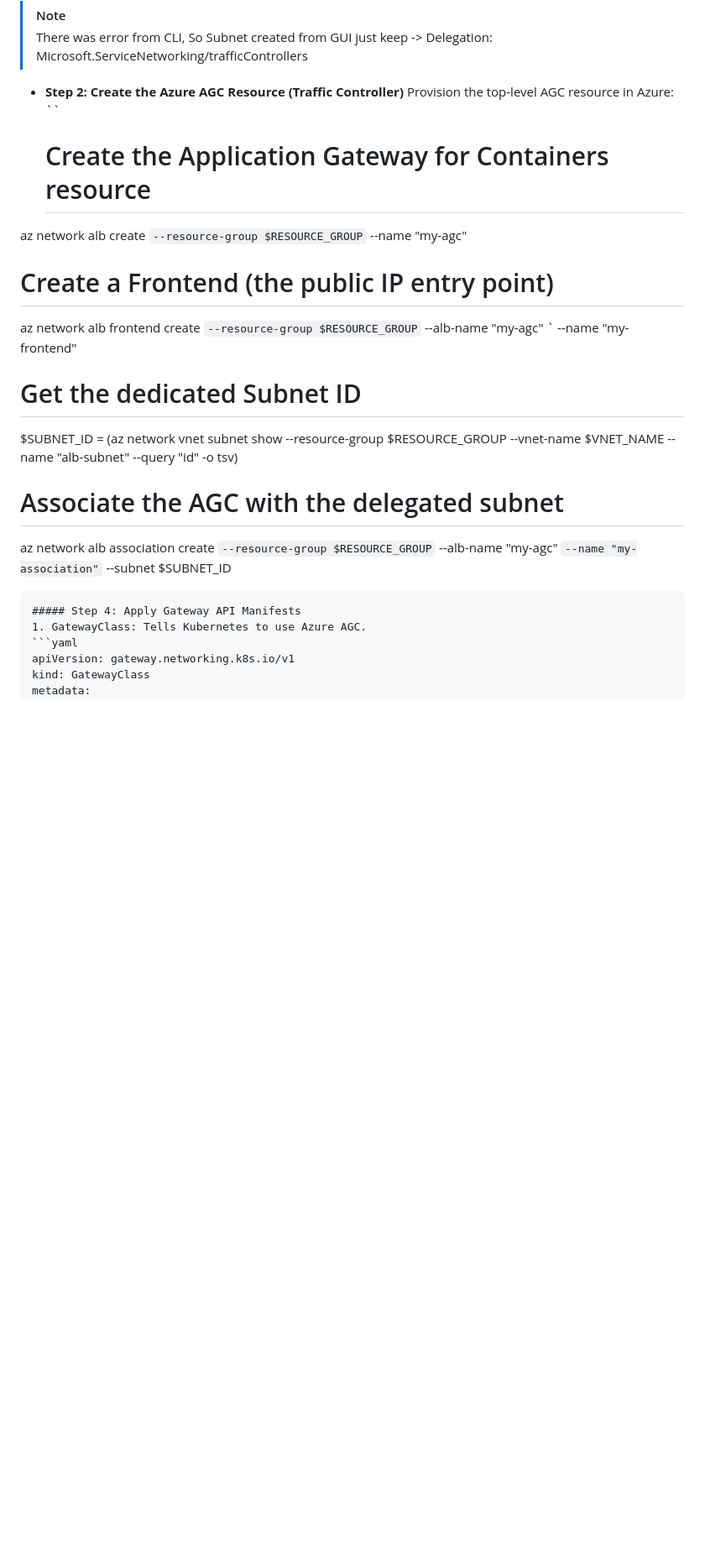
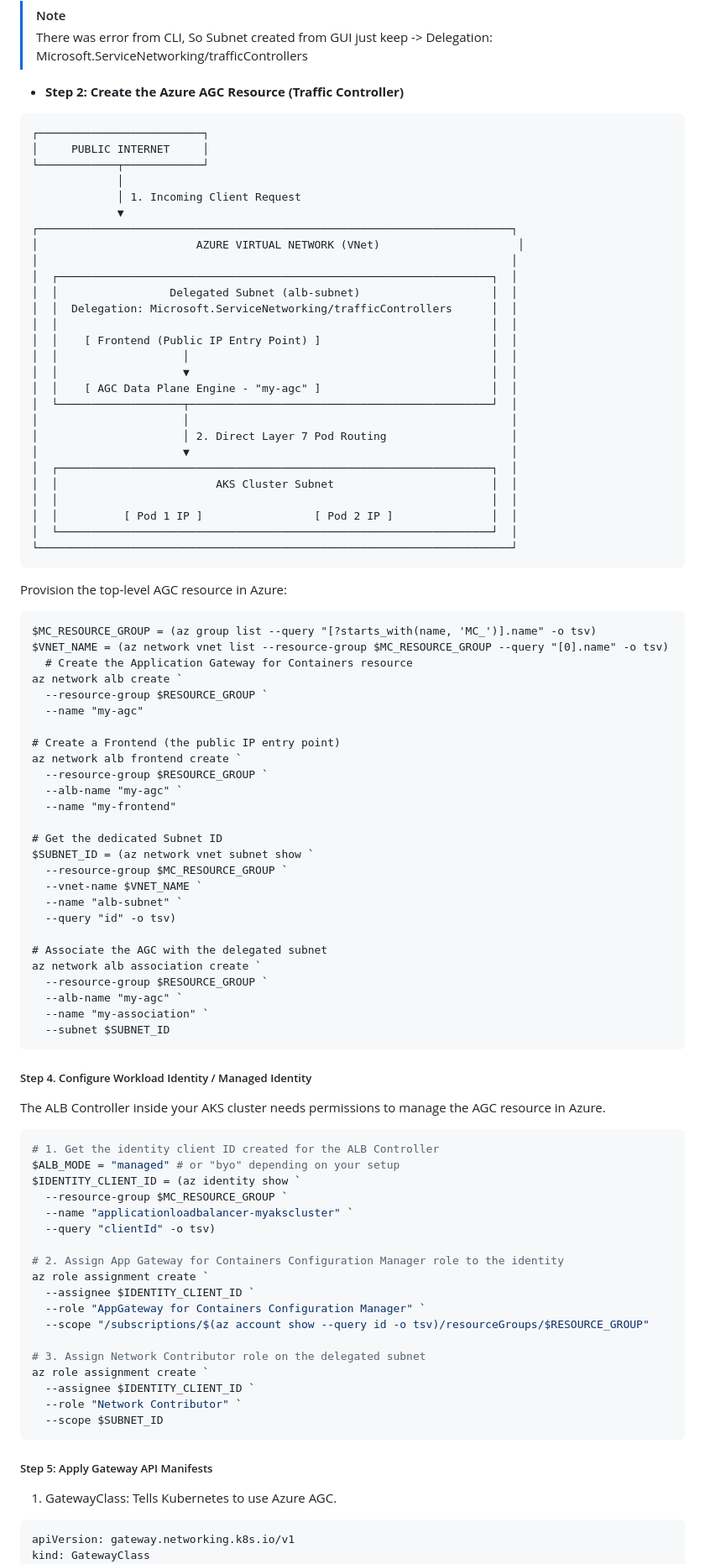
Before and after one commit to raghvendrashrinet/helsinki-cloud-native, a Markdown page: Azure-GatewayAPI.md, the part around the change. Shown at 84% size. Rendered like a GitHub page; blank space fills up the shorter version.

````diff
--- a/Azure-GatewayAPI.md
+++ b/Azure-GatewayAPI.md
@@ -219,8 +219,40 @@ az network vnet subnet create `
 >just keep -> Delegation: Microsoft.ServiceNetworking/trafficControllers
 
 - **Step 2: Create the Azure AGC Resource (Traffic Controller)**
+```
+┌─────────────────────────┐
+│     PUBLIC INTERNET     │
+└────────────┬────────────┘
+             │
+             │ 1. Incoming Client Request
+             ▼
+┌────────────────────────────────────────────────────────────────────────┐
+│                        AZURE VIRTUAL NETWORK (VNet)                     │
+│                                                                        │
+│  ┌──────────────────────────────────────────────────────────────────┐  │
+│  │                 Delegated Subnet (alb-subnet)                    │  │
+│  │  Delegation: Microsoft.ServiceNetworking/trafficControllers      │  │
+│  │                                                                  │  │
+│  │    [ Frontend (Public IP Entry Point) ]                          │  │
+│  │                   │                                              │  │
+│  │                   ▼                                              │  │
+│  │    [ AGC Data Plane Engine - "my-agc" ]                          │  │
+│  └───────────────────┬──────────────────────────────────────────────┘  │
+│                      │                                                 │
+│                      │ 2. Direct Layer 7 Pod Routing                   │
+│                      ▼                                                 │
+│  ┌──────────────────────────────────────────────────────────────────┐  │
+│  │                        AKS Cluster Subnet                        │  │
+│  │                                                                  │  │
+│  │          [ Pod 1 IP ]                 [ Pod 2 IP ]               │  │
+│  └──────────────────────────────────────────────────────────────────┘  │
+└────────────────────────────────────────────────────────────────────────┘
+```
+
    Provision the top-level AGC resource in Azure:
-  ``
+```
+$MC_RESOURCE_GROUP = (az group list --query "[?starts_with(name, 'MC_')].name" -o tsv)
+$VNET_NAME = (az network vnet list --resource-group $MC_RESOURCE_GROUP --query "[0].name" -o tsv)
   # Create the Application Gateway for Containers resource
 az network alb create `
   --resource-group $RESOURCE_GROUP `
@@ -233,7 +265,11 @@ az network alb frontend create `
   --name "my-frontend"
 
 # Get the dedicated Subnet ID
-$SUBNET_ID = (az network vnet subnet show --resource-group $RESOURCE_GROUP --vnet-name $VNET_NAME --name "alb-subnet" --query "id" -o tsv)
+$SUBNET_ID = (az network vnet subnet show `
+  --resource-group $MC_RESOURCE_GROUP `
+  --vnet-name $VNET_NAME `
+  --name "alb-subnet" `
+  --query "id" -o tsv)
 
 # Associate the AGC with the delegated subnet
 az network alb association create `
@@ -242,7 +278,31 @@ az network alb association create `
   --name "my-association" `
   --subnet $SUBNET_ID
   ```
-##### Step 4: Apply Gateway API Manifests
+
+##### Step 4. Configure Workload Identity / Managed Identity
+The ALB Controller inside your AKS cluster needs permissions to manage the AGC resource in Azure.
+```Powershell
+# 1. Get the identity client ID created for the ALB Controller
+$ALB_MODE = "managed" # or "byo" depending on your setup
+$IDENTITY_CLIENT_ID = (az identity show `
+  --resource-group $MC_RESOURCE_GROUP `
+  --name "applicationloadbalancer-myakscluster" `
+  --query "clientId" -o tsv)
+
+# 2. Assign App Gateway for Containers Configuration Manager role to the identity
+az role assignment create `
+  --assignee $IDENTITY_CLIENT_ID `
+  --role "AppGateway for Containers Configuration Manager" `
+  --scope "/subscriptions/$(az account show --query id -o tsv)/resourceGroups/$RESOURCE_GROUP"
+
+# 3. Assign Network Contributor role on the delegated subnet
+az role assignment create `
+  --assignee $IDENTITY_CLIENT_ID `
+  --role "Network Contributor" `
+  --scope $SUBNET_ID
+```
+
+##### Step 5: Apply Gateway API Manifests
 1. GatewayClass: Tells Kubernetes to use Azure AGC.
 ```yaml
 apiVersion: gateway.networking.k8s.io/v1
````
